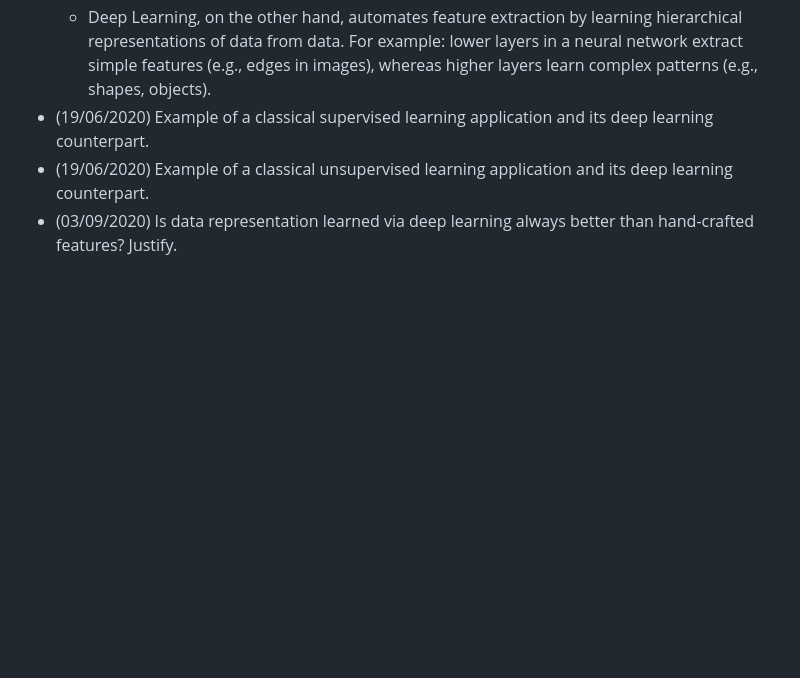
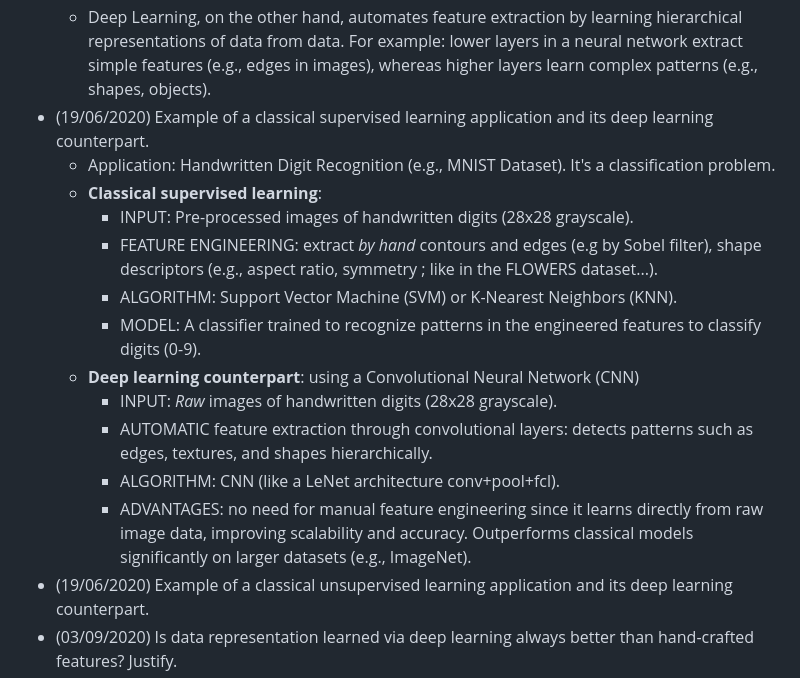
Before and after one commit to NoeDebrois/Artificial-NN-and-Deep-Learning, a Markdown page: Exam/ANNDL_Exam_Questions.md, the part around the change. Drawn GitHub-style; blank space fills up the shorter version.

Commit message:
Exam questions/answers

```diff
--- a/Exam/ANNDL_Exam_Questions.md
+++ b/Exam/ANNDL_Exam_Questions.md
@@ -6,6 +6,17 @@ In this file, I try to find/think of exam questions and try and answer them.
     - In traditional Machine Learning, features are typically hand-crafted or manually extracted based on domain knowledge.
     - Deep Learning, on the other hand, automates feature extraction by learning hierarchical representations of data from data. For example: lower layers in a neural network extract simple features (e.g., edges in images), whereas higher layers learn complex patterns (e.g., shapes, objects).
 - (19/06/2020) Example of a classical supervised learning application and its deep learning counterpart.
+    - Application: Handwritten Digit Recognition (e.g., MNIST Dataset). It's a classification problem.
+    - **Classical supervised learning**:
+        - INPUT: Pre-processed images of handwritten digits (28x28 grayscale).
+        - FEATURE ENGINEERING: extract *by hand* contours and edges (e.g by Sobel filter), shape descriptors (e.g., aspect ratio, symmetry ; like in the FLOWERS dataset...).
+        - ALGORITHM: Support Vector Machine (SVM) or K-Nearest Neighbors (KNN).
+        - MODEL: A classifier trained to recognize patterns in the engineered features to classify digits (0-9).
+    - **Deep learning counterpart**: using a Convolutional Neural Network (CNN)
+        - INPUT: *Raw* images of handwritten digits (28x28 grayscale).
+        - AUTOMATIC feature extraction through convolutional layers: detects patterns such as edges, textures, and shapes hierarchically.
+        - ALGORITHM: CNN (like a LeNet architecture conv+pool+fcl).
+        - ADVANTAGES: no need for manual feature engineering since it learns directly from raw image data, improving scalability and accuracy. Outperforms classical models significantly on larger datasets (e.g., ImageNet).
 - (19/06/2020) Example of a classical unsupervised learning application and its deep learning counterpart.
 - (03/09/2020) Is data representation learned via deep learning always better than hand-crafted features? Justify.
 - (03/09/2020) How data representation is learned via convolutional neural networks.
```
